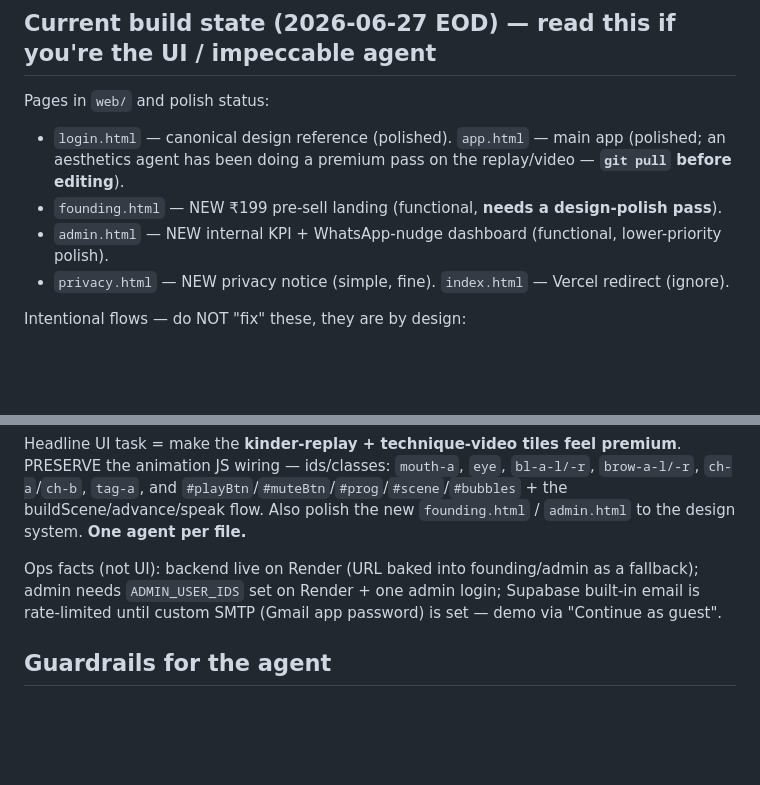
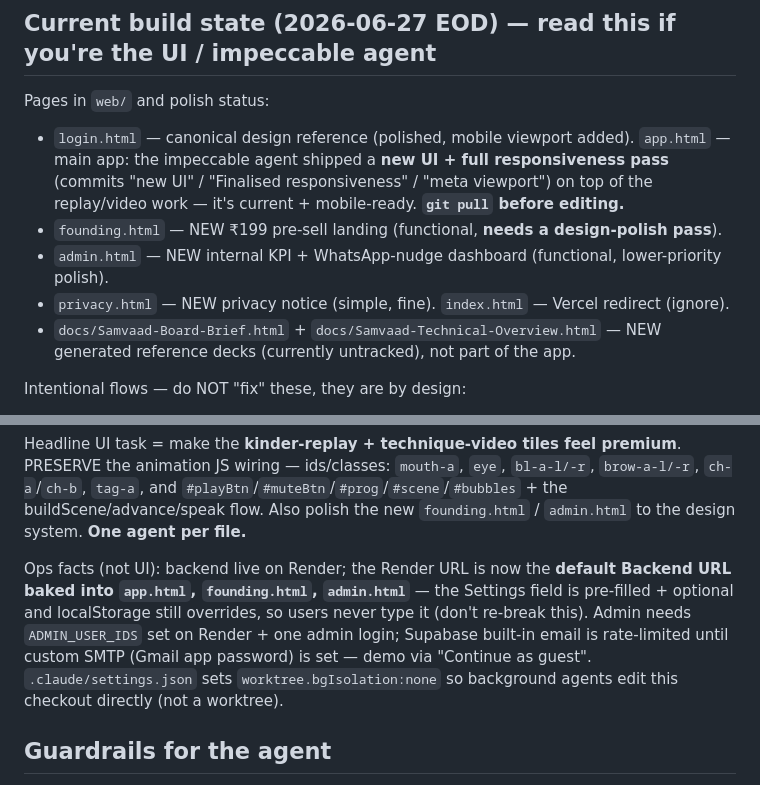
Before and after one commit to Vedansh7-7/samvaad, a Markdown page: CLAUDE.md, 2 parts joined by grey strips. Rendered like a GitHub page; blank space fills up the shorter version.

Commit message:
Docs: reconcile build state with impeccable's new-UI/responsiveness pass + baked Backend URL
CLAUDE.md + ROADMAP.md now note: app.html got a new UI + responsiveness (mobile
viewport); Backend URL is baked into app/founding/admin (pre-filled+optional);
new generated docs exist; bgIsolation:none set. No collision with the UI agent's work.

Co-Authored-By: Claude Opus 4.8 <noreply@anthropic.com>

```diff
--- a/CLAUDE.md
+++ b/CLAUDE.md
@@ -111,11 +111,15 @@ file** (app.html collisions are real). `/agents` manages custom subagent definit
 
 ## Current build state (2026-06-27 EOD) — read this if you're the UI / impeccable agent
 Pages in `web/` and polish status:
-- `login.html` — canonical design reference (polished). `app.html` — main app (polished; an
-  aesthetics agent has been doing a premium pass on the replay/video — **`git pull` before editing**).
+- `login.html` — canonical design reference (polished, mobile viewport added). `app.html` — main app:
+  the impeccable agent shipped a **new UI + full responsiveness pass** (commits "new UI" / "Finalised
+  responsiveness" / "meta viewport") on top of the replay/video work — it's current + mobile-ready.
+  **`git pull` before editing.**
 - `founding.html` — NEW ₹199 pre-sell landing (functional, **needs a design-polish pass**).
 - `admin.html` — NEW internal KPI + WhatsApp-nudge dashboard (functional, lower-priority polish).
 - `privacy.html` — NEW privacy notice (simple, fine). `index.html` — Vercel redirect (ignore).
+- `docs/Samvaad-Board-Brief.html` + `docs/Samvaad-Technical-Overview.html` — NEW generated reference
+  decks (currently untracked), not part of the app.
 
 Intentional flows — do NOT "fix" these, they are by design:
 - After analysis the results screen shows ONLY a centered score + "✦ Walk me through it". Finishing
@@ -129,9 +133,12 @@ animation JS wiring — ids/classes: `mouth-a`, `eye`, `bl-a-l/-r`, `brow-a-l/-r
 `tag-a`, and `#playBtn`/`#muteBtn`/`#prog`/`#scene`/`#bubbles` + the buildScene/advance/speak flow.
 Also polish the new `founding.html` / `admin.html` to the design system. **One agent per file.**
 
-Ops facts (not UI): backend live on Render (URL baked into founding/admin as a fallback); admin
-needs `ADMIN_USER_IDS` set on Render + one admin login; Supabase built-in email is rate-limited
-until custom SMTP (Gmail app password) is set — demo via "Continue as guest".
+Ops facts (not UI): backend live on Render; the Render URL is now the **default Backend URL baked
+into `app.html`, `founding.html`, `admin.html`** — the Settings field is pre-filled + optional and
+localStorage still overrides, so users never type it (don't re-break this). Admin needs
+`ADMIN_USER_IDS` set on Render + one admin login; Supabase built-in email is rate-limited until
+custom SMTP (Gmail app password) is set — demo via "Continue as guest". `.claude/settings.json` sets
+`worktree.bgIsolation:none` so background agents edit this checkout directly (not a worktree).
 
 ## Guardrails for the agent
 - NEVER commit secrets. Keys live in `backend/.env` (git-ignored). The publishable/anon
```
Also changed, not shown: ROADMAP.md (+3 -0 lines).
